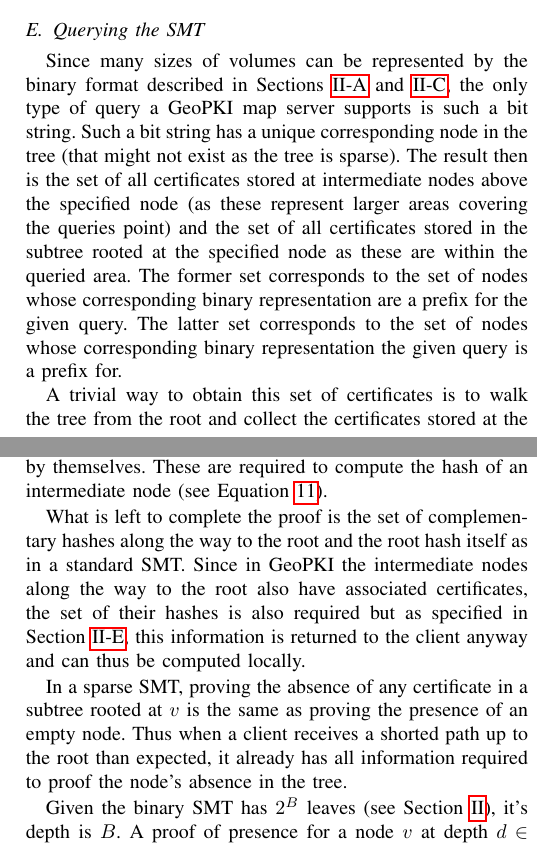
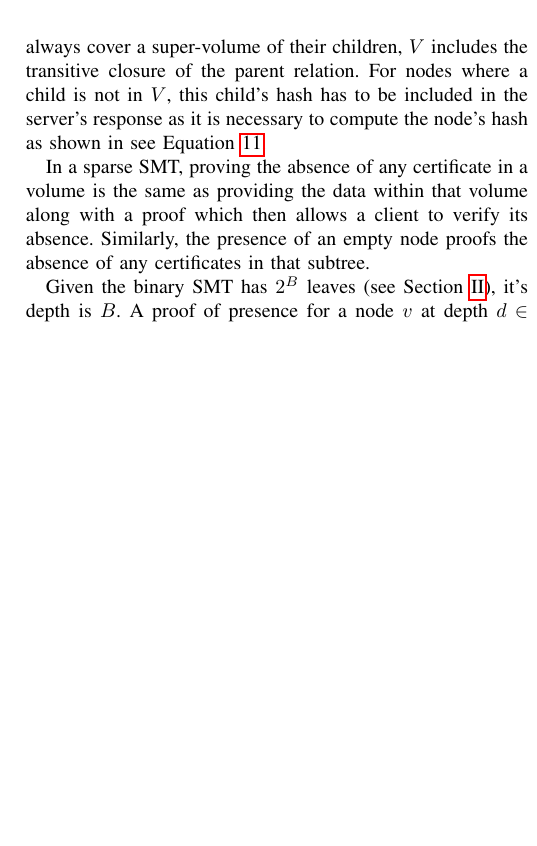
Before and after one commit to netsec-ethz/geopki, a LaTeX paper (geopki.tex): two parts of the columns of pages 3 and 4 of 7 before the commit and part of one column of page 4 of 7 after it, the two joined at a grey line, cut at the place of the change, the shorter picture padded with empty space. Compiled offline with pdfLaTeX.

Commit message:
Update proof section

```diff
--- a/geopki.tex
+++ b/geopki.tex
@@ -306,18 +306,18 @@ The hash value of the intermediate node is then defined as
 
 The constants $0$ and $1$ are prefixed in the hash computation to prevent collisions where a given hash $H(a || b)$ for some $a$ and $b$ could simultaneously refer to a leaf with content $a || b$ or a intermediate node with children hash values $a$ and $b$.
 
-\subsection{Querying the SMT}
-\label{sec:data-structure:query}
-
-Since many sizes of volumes can be represented by the binary format described in Sections \ref{sec:data-structure:leaf-binary} and \ref{sec:data-structure:intermediate}, the only type of query a GeoPKI map server supports is such a bit string.
-Such a bit string has a unique corresponding node in the tree (that might not exist as the tree is sparse).
-The result then is the set of all certificates stored at intermediate nodes above the specified node (as these represent larger areas covering the queries point) and the set of all certificates stored in the subtree rooted at the specified node as these are within the queried area.
-The former set corresponds to the set of nodes whose corresponding binary representation are a prefix for the given query.
-The latter set corresponds to the set of nodes whose corresponding binary representation the given query is a prefix for.
-
-A trivial way to obtain this set of certificates is to walk the tree from the root and collect the certificates stored at the intermediate nodes along the way.
-If the next bit is a zero, go left, if it is one, go right.
-Once the node with a bit string corresponding to the query is found, the full subtree rooted at this node is walked recursively until an empty node or a leaf is found and all found certificates are returned.
+%\subsection{Querying the SMT}
+%\label{sec:data-structure:query}
+%
+%Since many sizes of volumes can be represented by the binary format described in Sections \ref{sec:data-structure:leaf-binary} and \ref{sec:data-structure:intermediate}, it is for now assumed that the only type of query a GeoPKI map server supports is such a bit string.
+%Such a bit string has a unique corresponding node in the tree (that might not exist as the tree is sparse).
+%The result then is the set of all certificates stored at intermediate nodes above the specified node (as these represent larger areas covering the queries point) and the set of all certificates stored in the subtree rooted at the specified node as these are within the queried area.
+%The former set corresponds to the set of nodes whose corresponding binary representation are a prefix for the given query.
+%The latter set corresponds to the set of nodes whose corresponding binary representation the given query is a prefix for.
+%
+%A trivial way to obtain this set of certificates is to walk the tree from the root and collect the certificates stored at the intermediate nodes along the way.
+%If the next bit is a zero, go left, if it is one, go right.
+%Once the node with a bit string corresponding to the query is found, the full subtree rooted at this node is walked recursively until an empty node or a leaf is found and all found certificates are returned.
 
 \subsection{Arbitrary Volumes and Certificate Placement}
 \label{sec:data-structure:arbitrary-volumes}
@@ -433,2 +427,0 @@ As described in \Cref{sec:data-structure:query}, if $v$ is an intermediate node,
-Hence a client has all information to compute the hashes of $v$'s children by themselves.
-These are required to compute the hash of an intermediate node (see Equation \ref{eq:hash-intermediate-node}).
@@ -435,9 +431,8 @@ These are required to compute the hash of an intermediate node (see Equation \re
+Due to the fact that parent voxels always cover a super-volume of their children, $V$ includes the transitive closure of the parent relation.
+For nodes where a child is not in $V$, this child's hash has to be included in the server's response as it is necessary to compute the node's hash as shown in see Equation \ref{eq:hash-intermediate-node}.
 
-What is left to complete the proof is the set of complementary hashes along the way to the root and the root hash itself as in a standard SMT.
-Since in GeoPKI the intermediate nodes along the way to the root also have associated certificates, the set of their hashes is also required but as specified in \Cref{sec:data-structure:query}, this information is returned to the client anyway and can thus be computed locally.
-
-In a sparse SMT, proving the absence of any certificate in a subtree rooted at $v$ is the same as proving the presence of an empty node.
-Thus when a client receives a shorted path up to the root than expected, it already has all information required to proof the node's absence in the tree.
+In a sparse SMT, proving the absence of any certificate in a volume is the same as providing the data  within that volume along with a proof which then allows a client to verify its absence.
+Similarly, the presence of an empty node proofs the absence of any certificates in that subtree.
 
 Given the binary SMT has $2^{B}$ leaves (see \Cref{sec:data-structure}), it's depth is $B$.
 A proof of presence for a node $v$ at depth $d \in \{0, ..., B-1\}$ (zero is the root itself) then consists of the $d$ complementary node's hash along the path to the root.
```
Also changed, not shown: geopki.tex (16 more changed lines).
